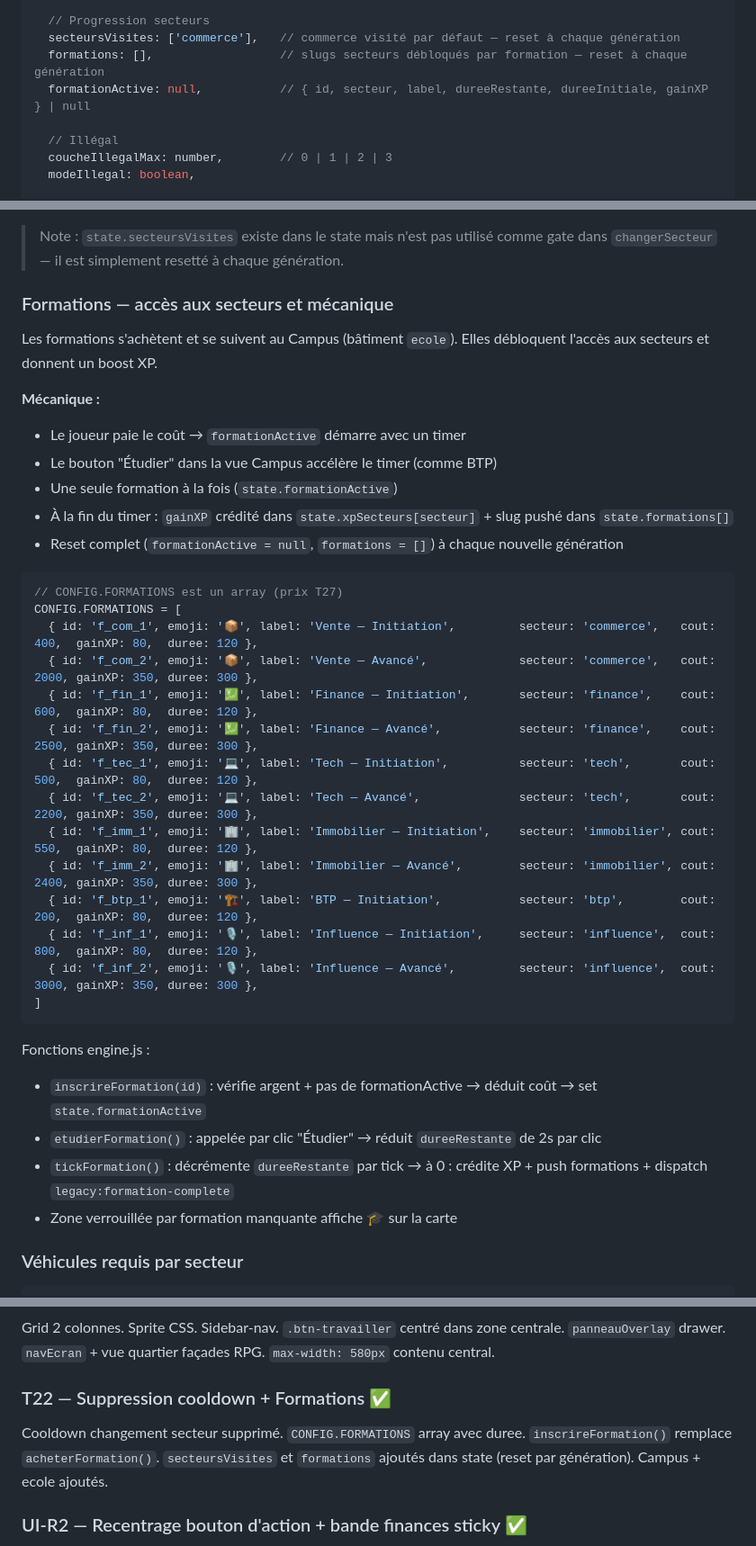
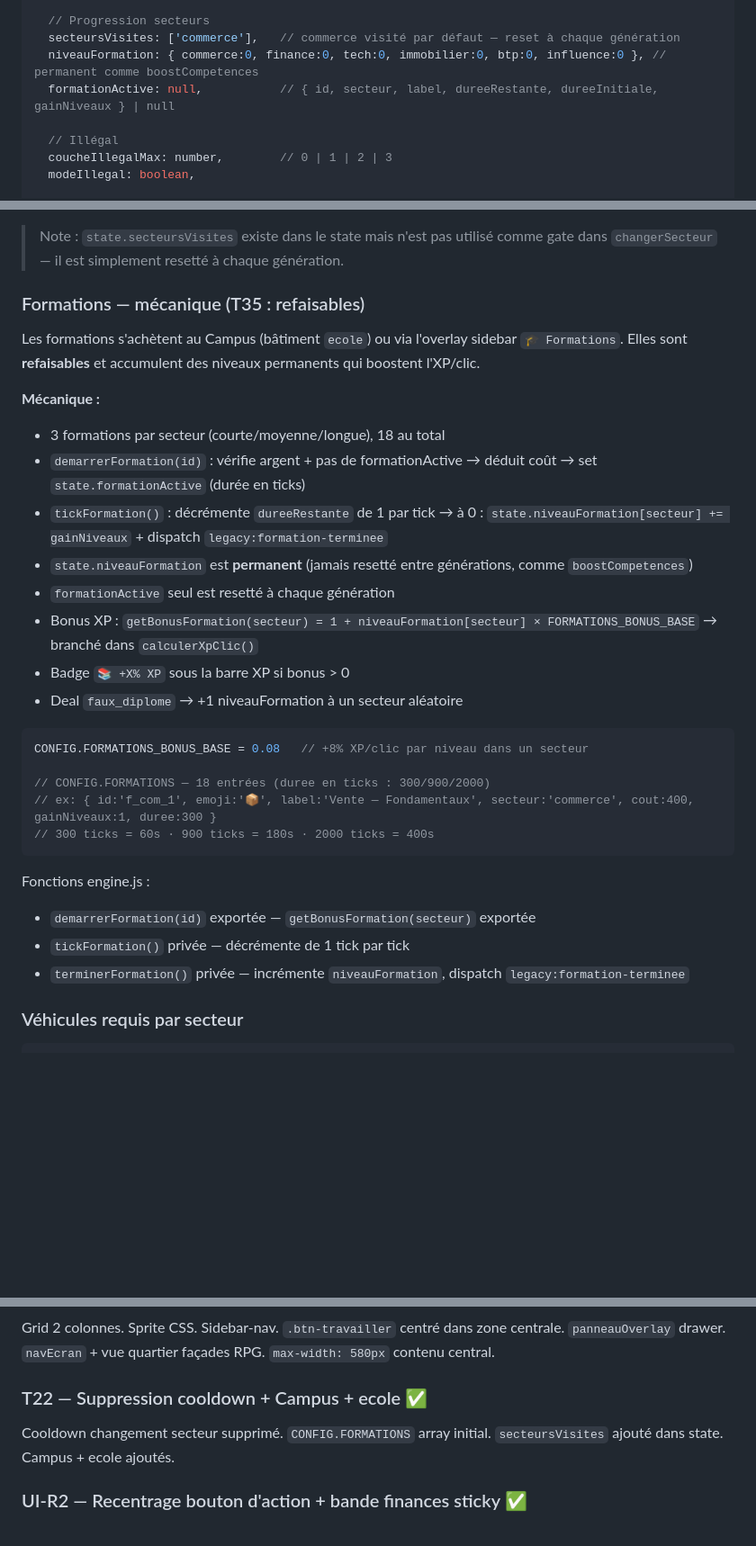
Before and after one commit to sypho92i/Legacy, a Markdown page: CLAUDE.md, 3 parts joined by grey strips. Shown at 90% size. Drawn GitHub-style; blank space fills up the shorter version.

Commit message:
docs: mettre à jour CLAUDE.md pour T35
Co-Authored-By: Claude Sonnet 4.6 <noreply@anthropic.com>

````diff
--- a/CLAUDE.md
+++ b/CLAUDE.md
@@ -69,8 +69,8 @@ STATE = {
 
   // Progression secteurs
   secteursVisites: ['commerce'],   // commerce visité par défaut — reset à chaque génération
-  formations: [],                  // slugs secteurs débloqués par formation — reset à chaque génération
-  formationActive: null,           // { id, secteur, label, dureeRestante, dureeInitiale, gainXP } | null
+  niveauFormation: { commerce:0, finance:0, tech:0, immobilier:0, btp:0, influence:0 }, // permanent comme boostCompetences
+  formationActive: null,           // { id, secteur, label, dureeRestante, dureeInitiale, gainNiveaux } | null
 
   // Illégal
   coucheIllegalMax: number,        // 0 | 1 | 2 | 3
@@ -231,39 +231,32 @@ Raisons : `'same'` | `'vehicule'` | `'possessions'`
 
 > Note : `state.secteursVisites` existe dans le state mais n'est pas utilisé comme gate dans `changerSecteur` — il est simplement resetté à chaque génération.
 
-### Formations — accès aux secteurs et mécanique
+### Formations — mécanique (T35 : refaisables)
 
-Les formations s'achètent et se suivent au Campus (bâtiment `ecole`). Elles débloquent l'accès aux secteurs et donnent un boost XP.
+Les formations s'achètent au Campus (bâtiment `ecole`) ou via l'overlay sidebar `🎓 Formations`. Elles sont **refaisables** et accumulent des niveaux permanents qui boostent l'XP/clic.
 
 **Mécanique :**
-- Le joueur paie le coût → `formationActive` démarre avec un timer
-- Le bouton "Étudier" dans la vue Campus accélère le timer (comme BTP)
-- Une seule formation à la fois (`state.formationActive`)
-- À la fin du timer : `gainXP` crédité dans `state.xpSecteurs[secteur]` + slug pushé dans `state.formations[]`
-- Reset complet (`formationActive = null`, `formations = []`) à chaque nouvelle génération
+- 3 formations par secteur (courte/moyenne/longue), 18 au total
+- `demarrerFormation(id)` : vérifie argent + pas de formationActive → déduit coût → set `state.formationActive` (durée en ticks)
+- `tickFormation()` : décrémente `dureeRestante` de 1 par tick → à 0 : `state.niveauFormation[secteur] += gainNiveaux` + dispatch `legacy:formation-terminee`
+- `state.niveauFormation` est **permanent** (jamais resetté entre générations, comme `boostCompetences`)
+- `formationActive` seul est resetté à chaque génération
+- Bonus XP : `getBonusFormation(secteur) = 1 + niveauFormation[secteur] × FORMATIONS_BONUS_BASE` → branché dans `calculerXpClic()`
+- Badge `📚 +X% XP` sous la barre XP si bonus > 0
+- Deal `faux_diplome` → +1 niveauFormation à un secteur aléatoire
 
 ```js
-// CONFIG.FORMATIONS est un array (prix T27)
-CONFIG.FORMATIONS = [
-  { id: 'f_com_1', emoji: '📦', label: 'Vente — Initiation',         secteur: 'commerce',   cout: 400,  gainXP: 80,  duree: 120 },
-  { id: 'f_com_2', emoji: '📦', label: 'Vente — Avancé',             secteur: 'commerce',   cout: 2000, gainXP: 350, duree: 300 },
-  { id: 'f_fin_1', emoji: '💹', label: 'Finance — Initiation',       secteur: 'finance',    cout: 600,  gainXP: 80,  duree: 120 },
-  { id: 'f_fin_2', emoji: '💹', label: 'Finance — Avancé',           secteur: 'finance',    cout: 2500, gainXP: 350, duree: 300 },
-  { id: 'f_tec_1', emoji: '💻', label: 'Tech — Initiation',          secteur: 'tech',       cout: 500,  gainXP: 80,  duree: 120 },
-  { id: 'f_tec_2', emoji: '💻', label: 'Tech — Avancé',              secteur: 'tech',       cout: 2200, gainXP: 350, duree: 300 },
-  { id: 'f_imm_1', emoji: '🏢', label: 'Immobilier — Initiation',    secteur: 'immobilier', cout: 550,  gainXP: 80,  duree: 120 },
-  { id: 'f_imm_2', emoji: '🏢', label: 'Immobilier — Avancé',        secteur: 'immobilier', cout: 2400, gainXP: 350, duree: 300 },
-  { id: 'f_btp_1', emoji: '🏗', label: 'BTP — Initiation',           secteur: 'btp',        cout: 200,  gainXP: 80,  duree: 120 },
-  { id: 'f_inf_1', emoji: '🎙', label: 'Influence — Initiation',     secteur: 'influence',  cout: 800,  gainXP: 80,  duree: 120 },
-  { id: 'f_inf_2', emoji: '🎙', label: 'Influence — Avancé',         secteur: 'influence',  cout: 3000, gainXP: 350, duree: 300 },
-]
+CONFIG.FORMATIONS_BONUS_BASE = 0.08   // +8% XP/clic par niveau dans un secteur
+
+// CONFIG.FORMATIONS — 18 entrées (duree en ticks : 300/900/2000)
+// ex: { id:'f_com_1', emoji:'📦', label:'Vente — Fondamentaux', secteur:'commerce', cout:400, gainNiveaux:1, duree:300 }
+// 300 ticks = 60s · 900 ticks = 180s · 2000 ticks = 400s
 ```
 
 Fonctions engine.js :
-- `inscrireFormation(id)` : vérifie argent + pas de formationActive → déduit coût → set `state.formationActive`
-- `etudierFormation()` : appelée par clic "Étudier" → réduit `dureeRestante` de 2s par clic
-- `tickFormation()` : décrémente `dureeRestante` par tick → à 0 : crédite XP + push formations + dispatch `legacy:formation-complete`
-- Zone verrouillée par formation manquante affiche 🎓 sur la carte
+- `demarrerFormation(id)` exportée — `getBonusFormation(secteur)` exportée
+- `tickFormation()` privée — décrémente de 1 tick par tick
+- `terminerFormation()` privée — incrémente `niveauFormation`, dispatch `legacy:formation-terminee`
 
 ### Véhicules requis par secteur
 
@@ -567,8 +560,8 @@ Hold-to-release gaussien (cible 5s). Abonnés → monétisation. Accès : télé
 ### UI-R1 — Refonte layout ✅
 Grid 2 colonnes. Sprite CSS. Sidebar-nav. `.btn-travailler` centré dans zone centrale. `panneauOverlay` drawer. `navEcran` + vue quartier façades RPG. `max-width: 580px` contenu central.
 
-### T22 — Suppression cooldown + Formations ✅
-Cooldown changement secteur supprimé. `CONFIG.FORMATIONS` array avec duree. `inscrireFormation()` remplace `acheterFormation()`. `secteursVisites` et `formations` ajoutés dans state (reset par génération). Campus + ecole ajoutés.
+### T22 — Suppression cooldown + Campus + ecole ✅
+Cooldown changement secteur supprimé. `CONFIG.FORMATIONS` array initial. `secteursVisites` ajouté dans state. Campus + ecole ajoutés.
 
 ### UI-R2 — Recentrage bouton d'action + bande finances sticky ✅
 `.action-wrap` flex-shrink:0 sous la carte. `.bande-finances` sticky bottom:0, font-size agrandie. `.panneau-upgrades` scrollable. Zone centrale restructurée en flex-column.
````
Also changed, not shown: other parts of CLAUDE.md (+8 -1 lines).
